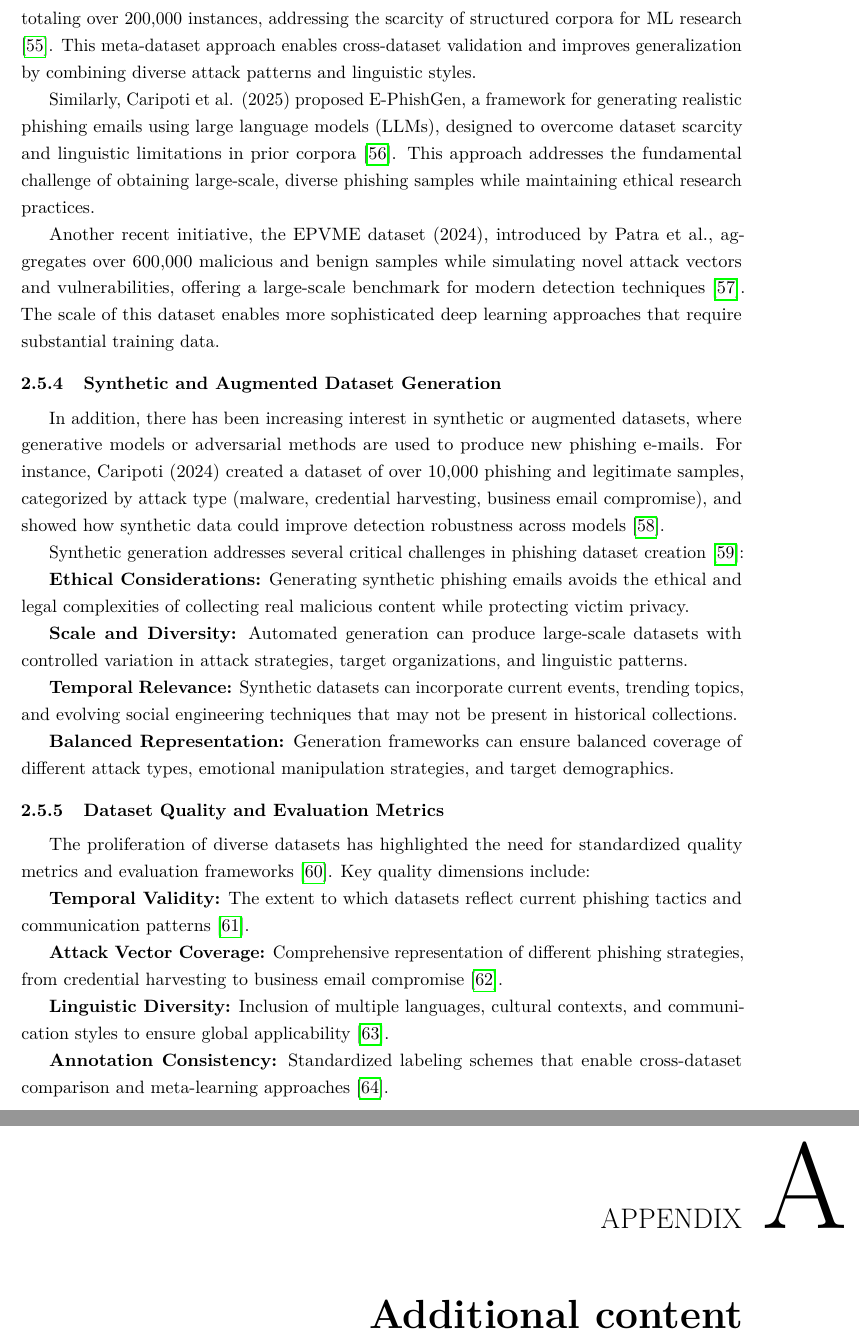
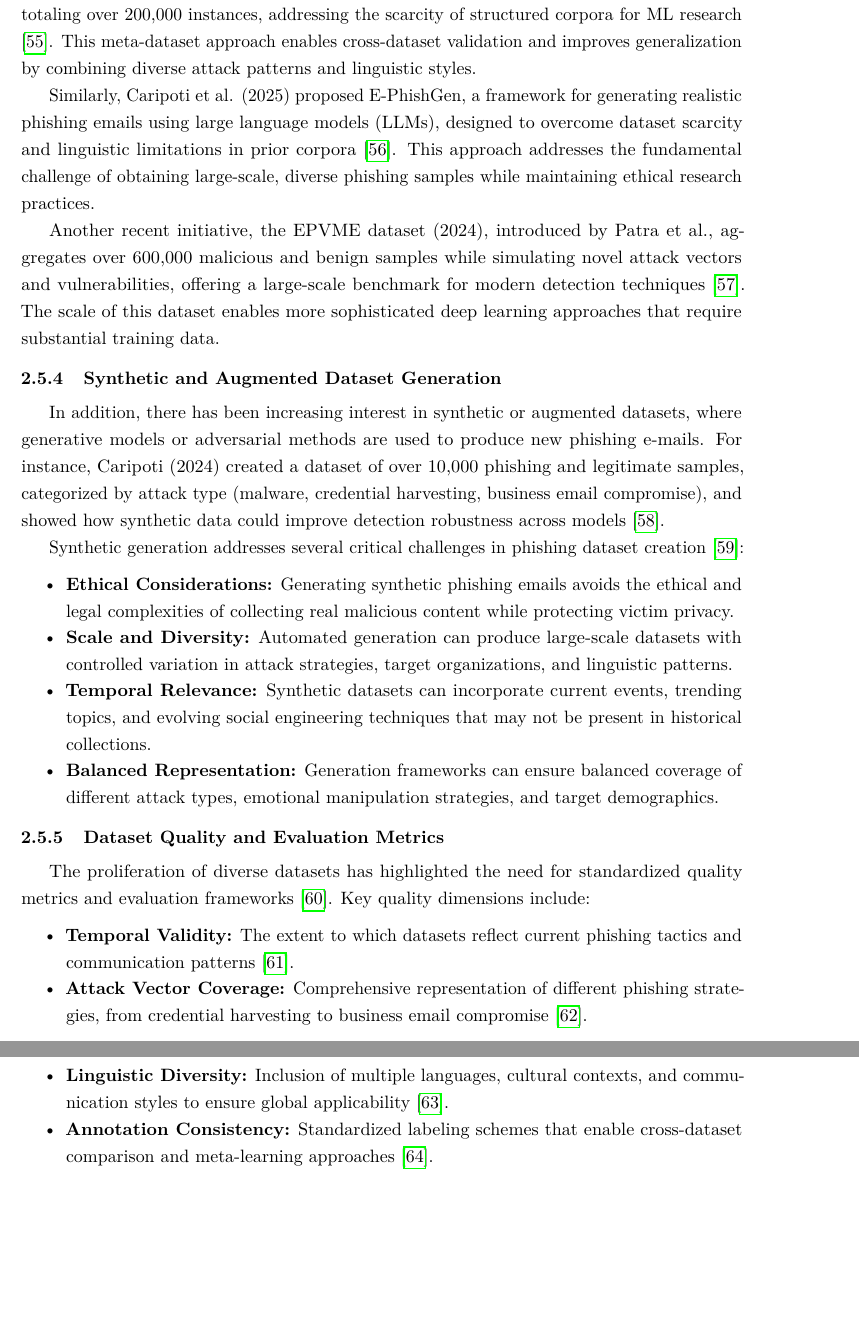
Before and after one commit to Pedrinho-Dev01/tese-phishing, a LaTeX thesis (latex/matter.tex, which reads latex/chapters/appendix-more.tex, latex/chapters/chapter2.tex): two parts of pages 15 and 29 of 29 before the commit and two parts of pages 15 and 16 of 28 after it, joined at a grey line, cut so that both start at the same text, the shorter picture padded with empty space. Compiled offline with pdfLaTeX.

Commit message:
Chapter 2 Struct Update

```diff
--- a/latex/chapters/appendix-more.tex
+++ /dev/null
@@ -1 +0,0 @@
-\chapter{Additional content}
--- a/latex/chapters/chapter2.tex
+++ b/latex/chapters/chapter2.tex
@@ -153,28 +155,31 @@ In addition, there has been increasing interest in synthetic or augmented datase
 
 Synthetic generation addresses several critical challenges in phishing dataset creation \cite{wang2023synthetic}:
 
-\textbf{Ethical Considerations:} Generating synthetic phishing emails avoids the ethical and legal complexities of collecting real malicious content while protecting victim privacy.
+\begin{itemize}
+    \item \textbf{Ethical Considerations:} Generating synthetic phishing emails avoids the ethical and legal complexities of collecting real malicious content while protecting victim privacy.
 
-\textbf{Scale and Diversity:} Automated generation can produce large-scale datasets with controlled variation in attack strategies, target organizations, and linguistic patterns.
+    \item \textbf{Scale and Diversity:} Automated generation can produce large-scale datasets with controlled variation in attack strategies, target organizations, and linguistic patterns.
 
-\textbf{Temporal Relevance:} Synthetic datasets can incorporate current events, trending topics, and evolving social engineering techniques that may not be present in historical collections.
+    \item \textbf{Temporal Relevance:} Synthetic datasets can incorporate current events, trending topics, and evolving social engineering techniques that may not be present in historical collections.
 
-\textbf{Balanced Representation:} Generation frameworks can ensure balanced coverage of different attack types, emotional manipulation strategies, and target demographics.
+    \item \textbf{Balanced Representation:} Generation frameworks can ensure balanced coverage of different attack types, emotional manipulation strategies, and target demographics.
+\end{itemize}
 
 \subsection{Dataset Quality and Evaluation Metrics}
 
 The proliferation of diverse datasets has highlighted the need for standardized quality metrics and evaluation frameworks \cite{stringhini2010detecting}. Key quality dimensions include:
 
-\textbf{Temporal Validity:} The extent to which datasets reflect current phishing tactics and communication patterns \cite{abu2018temporal}.
+\begin{itemize}
+    \item \textbf{Temporal Validity:} The extent to which datasets reflect current phishing tactics and communication patterns \cite{abu2018temporal}.
 
-\textbf{Attack Vector Coverage:} Comprehensive representation of different phishing strategies, from credential harvesting to business email compromise \cite{ho2017detecting}.
+    \item \textbf{Attack Vector Coverage:} Comprehensive representation of different phishing strategies, from credential harvesting to business email compromise \cite{ho2017detecting}.
 
-\textbf{Linguistic Diversity:} Inclusion of multiple languages, cultural contexts, and communication styles to ensure global applicability \cite{ramanathan2018cross}.
+    \item \textbf{Linguistic Diversity:} Inclusion of multiple languages, cultural contexts, and communication styles to ensure global applicability \cite{ramanathan2018cross}.
 
-\textbf{Annotation Consistency:} Standardized labeling schemes that enable cross-dataset comparison and meta-learning approaches \cite{merton2020annotation}.
+    \item \textbf{Annotation Consistency:} Standardized labeling schemes that enable cross-dataset comparison and meta-learning approaches \cite{merton2020annotation}.
+\end{itemize}
 
 \subsection{Critical Gaps and Future Needs}
 
 Despite significant progress, several critical gaps remain in current phishing datasets:
 
-\textbf{Emotion and Sentiment Annotations:} As established in the previous section, most datasets lack fine-grained emotional annotations necessary for sentiment-aware detection systems. This gap directly limits the development of psychologically-informed detection approaches \cite{abdelhamid2022emotion}.
```
Also changed, not shown: backlog.txt (+2 -0 lines), latex/cover.tex (+2 -17 lines), latex/matter.tex (+1 -1 lines), latex/chapters/chapter2.tex (21 more changed lines).
